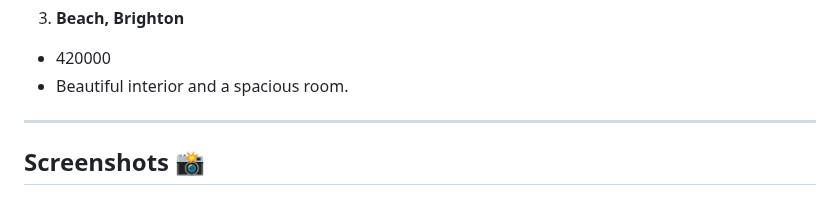
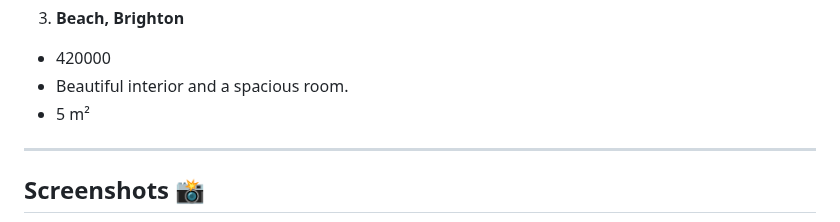
Before and after one commit to MastooraTurkmen/Houses-for-Sale, a Markdown page: README.md, the part around the change. GitHub-like rendering.

Commit message:
description

```diff
--- a/README.md
+++ b/README.md
@@ -28,7 +28,7 @@ This is a simple House Project. In this project I used following methodes:
 3. **Beach, Brighton**
   + 420000
   + Beautiful interior and a spacious room.
-
+  + 5 m²
 
 -------
 
```
